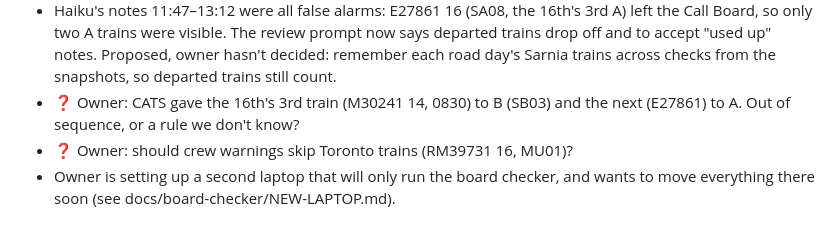
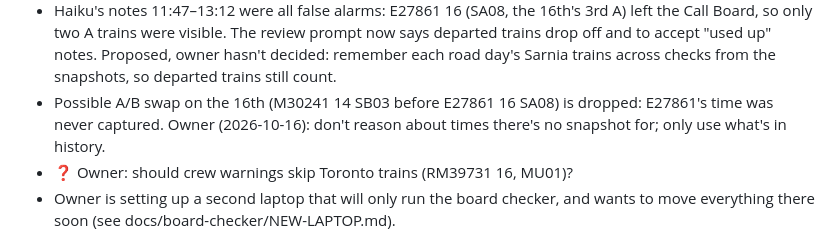
Before and after one commit to odeajust-glitch/240ca, a Markdown page: HANDOFF.md, the part around the change. Drawn GitHub-style.

Commit message:
Handoff: drop the 16th's A/B order question; only reason from snapshots
Co-Authored-By: Claude Opus 5.5 <noreply@anthropic.com>

```diff
--- a/HANDOFF.md
+++ b/HANDOFF.md
@@ -30,8 +30,9 @@ prints just that answer (`--details` for the working). Route: Call Board, 23
   prompt now says departed trains drop off and to accept "used up" notes.
   Proposed, owner hasn't decided: remember each road day's Sarnia trains
   across checks from the snapshots, so departed trains still count.
-- ❓ Owner: CATS gave the 16th's 3rd train (M30241 14, 0830) to B (SB03) and
-  the next (E27861) to A. Out of sequence, or a rule we don't know?
+- Possible A/B swap on the 16th (M30241 14 SB03 before E27861 16 SA08) is
+  dropped: E27861's time was never captured. Owner (2026-10-16): don't reason
+  about times there's no snapshot for; only use what's in history\.
 - ❓ Owner: should crew warnings skip Toronto trains (RM39731 16, MU01)?
 - Owner is setting up a second laptop that will only run the board checker,
   and wants to move everything there soon (see docs/board-checker/NEW-LAPTOP.md).
```
